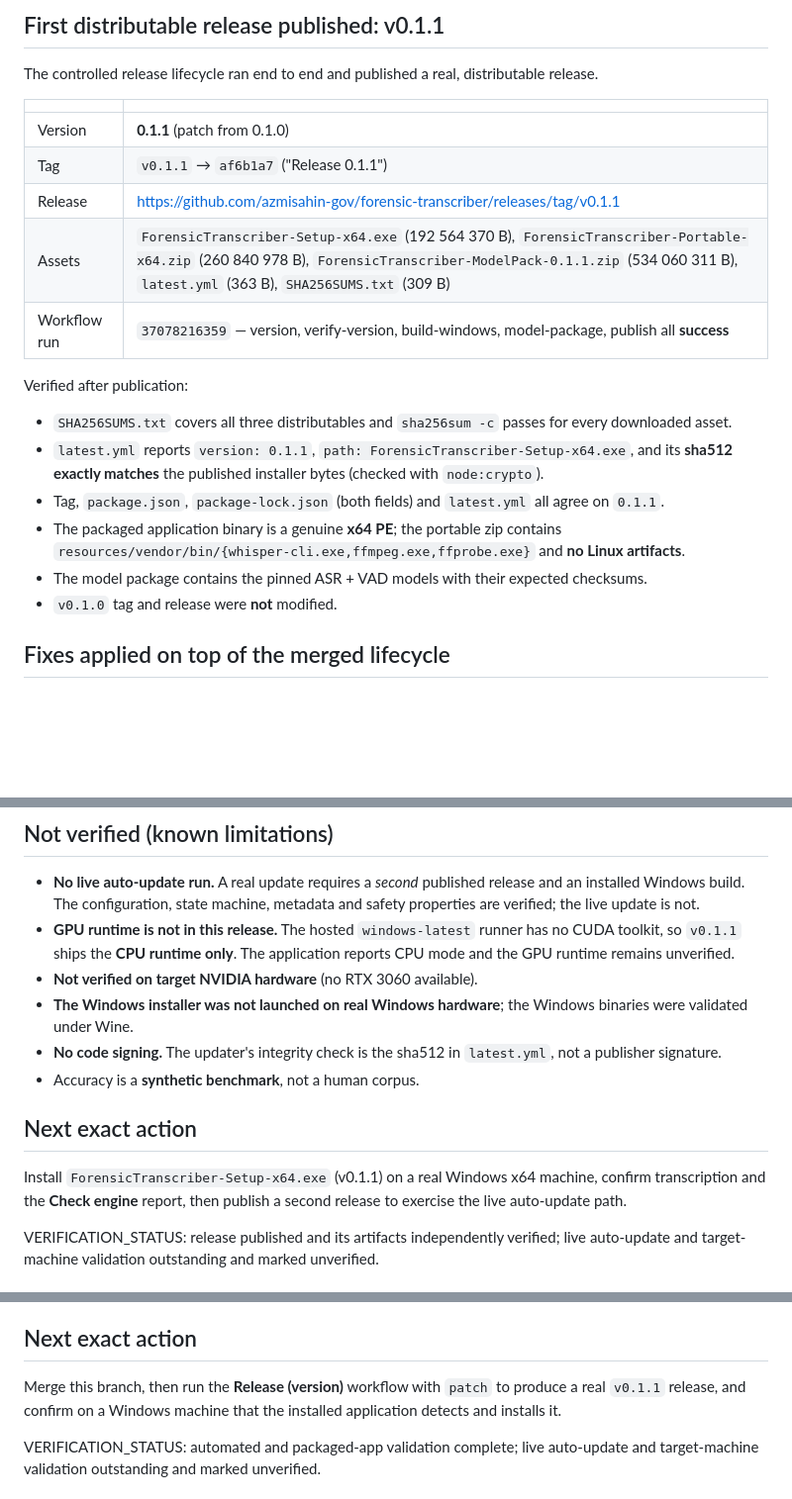
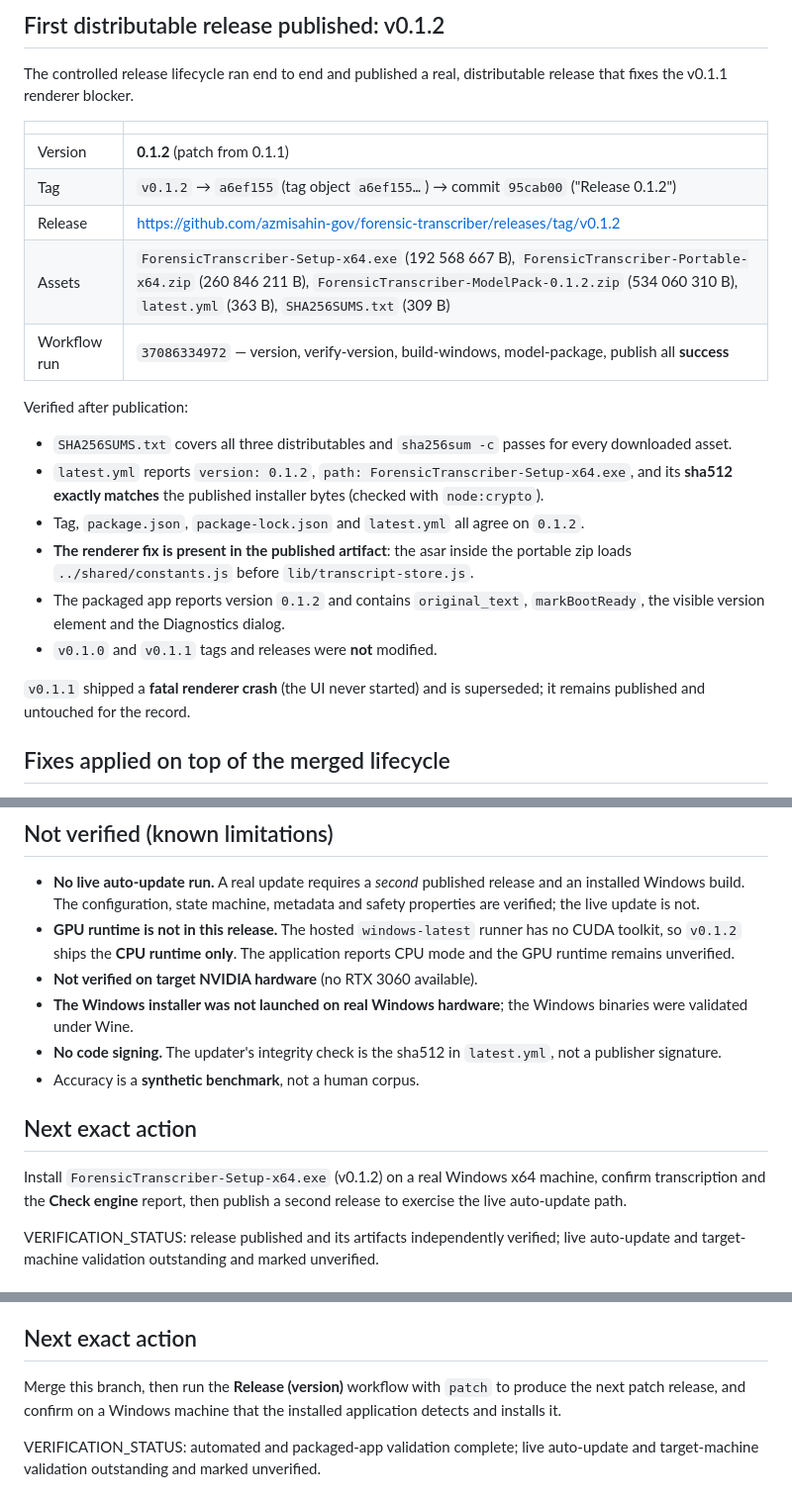
Before and after one commit to azmisahin-gov/forensic-transcriber, a Markdown page: docs/PROJECT_STATE.md, 3 parts joined by grey strips. Shown at 99% size. Drawn GitHub-style; blank space fills up the shorter version.

Commit message:
Record v0.1.2 as the current release
Update PROJECT_STATE, RELEASE_PROCESS and FINAL_REPORT to point at v0.1.2, note
that v0.1.1 shipped a fatal renderer crash and is superseded, and confirm the
renderer fix is present in the published artifact.

Co-authored-by: openhands <openhands@all-hands.dev>

```diff
--- a/docs/PROJECT_STATE.md
+++ b/docs/PROJECT_STATE.md
@@ -6,31 +6,32 @@ LAST_UPDATED: 2026-10-02
 
-## First distributable release published: v0.1.1
+## First distributable release published: v0.1.2
 
 The controlled release lifecycle ran end to end and published a real,
-distributable release.
+distributable release that fixes the v0.1.1 renderer blocker.
 
 | | |
 | --- | --- |
-| Version | **0.1.1** (patch from 0.1.0) |
-| Tag | `v0.1.1` → `af6b1a7` ("Release 0.1.1") |
-| Release | https://github.com/azmisahin-gov/forensic-transcriber/releases/tag/v0.1.1 |
-| Assets | `ForensicTranscriber-Setup-x64.exe` (192 564 370 B), `ForensicTranscriber-Portable-x64.zip` (260 840 978 B), `ForensicTranscriber-ModelPack-0.1.1.zip` (534 060 311 B), `latest.yml` (363 B), `SHA256SUMS.txt` (309 B) |
-| Workflow run | `37078216359` — version, verify-version, build-windows, model-package, publish all **success** |
+| Version | **0.1.2** (patch from 0.1.1) |
+| Tag | `v0.1.2` → `a6ef155` (tag object `a6ef155…`) → commit `95cab00` ("Release 0.1.2") |
+| Release | https://github.com/azmisahin-gov/forensic-transcriber/releases/tag/v0.1.2 |
+| Assets | `ForensicTranscriber-Setup-x64.exe` (192 568 667 B), `ForensicTranscriber-Portable-x64.zip` (260 846 211 B), `ForensicTranscriber-ModelPack-0.1.2.zip` (534 060 310 B), `latest.yml` (363 B), `SHA256SUMS.txt` (309 B) |
+| Workflow run | `37086334972` — version, verify-version, build-windows, model-package, publish all **success** |
 
 Verified after publication:
 - `SHA256SUMS.txt` covers all three distributables and `sha256sum -c` passes for
   every downloaded asset.
-- `latest.yml` reports `version: 0.1.1`, `path:
+- `latest.yml` reports `version: 0.1.2`, `path:
   ForensicTranscriber-Setup-x64.exe`, and its **sha512 exactly matches** the
   published installer bytes (checked with `node:crypto`).
-- Tag, `package.json`, `package-lock.json` (both fields) and `latest.yml` all
-  agree on `0.1.1`.
-- The packaged application binary is a genuine **x64 PE**; the portable zip
-  contains `resources/vendor/bin/{whisper-cli.exe,ffmpeg.exe,ffprobe.exe}` and
-  **no Linux artifacts**.
-- The model package contains the pinned ASR + VAD models with their expected
-  checksums.
-- `v0.1.0` tag and release were **not** modified.
+- Tag, `package.json`, `package-lock.json` and `latest.yml` all agree on `0.1.2`.
+- **The renderer fix is present in the published artifact**: the asar inside the
+  portable zip loads `../shared/constants.js` before `lib/transcript-store.js`.
+- The packaged app reports version `0.1.2` and contains `original_text`,
+  `markBootReady`, the visible version element and the Diagnostics dialog.
+- `v0.1.0` and `v0.1.1` tags and releases were **not** modified.
+
+`v0.1.1` shipped a **fatal renderer crash** (the UI never started) and is
+superseded; it remains published and untouched for the record.
 
 ## Fixes applied on top of the merged lifecycle
 
@@ -58,7 +59,7 @@ Verified after publication:
   release and an installed Windows build. The configuration, state machine,
   metadata and safety properties are verified; the live update is not.
 - **GPU runtime is not in this release.** The hosted `windows-latest` runner has
-  no CUDA toolkit, so `v0.1.1` ships the **CPU runtime only**. The application
+  no CUDA toolkit, so `v0.1.2` ships the **CPU runtime only**. The application
   reports CPU mode and the GPU runtime remains unverified.
 - **Not verified on target NVIDIA hardware** (no RTX 3060 available).
 - **The Windows installer was not launched on real Windows hardware**; the
@@ -69,7 +70,7 @@ Verified after publication:
 
 ## Next exact action
 
-Install `ForensicTranscriber-Setup-x64.exe` (v0.1.1) on a real Windows x64
+Install `ForensicTranscriber-Setup-x64.exe` (v0.1.2) on a real Windows x64
 machine, confirm transcription and the **Check engine** report, then publish a
 second release to exercise the live auto-update path.
 
@@ -127,7 +128,7 @@ live auto-update and target-machine validation outstanding and marked unverified
 ## Next exact action
 
 Merge this branch, then run the **Release (version)** workflow with `patch` to
-produce a real `v0.1.1` release, and confirm on a Windows machine that the
+produce the next patch release, and confirm on a Windows machine that the
 installed application detects and installs it.
 
 VERIFICATION_STATUS: automated and packaged-app validation complete; live
```
Also changed, not shown: other parts of docs/PROJECT_STATE.md (+1 -1 lines), docs/FINAL_REPORT.md (+1 -1 lines), docs/RELEASE_PROCESS.md (+3 -3 lines).
